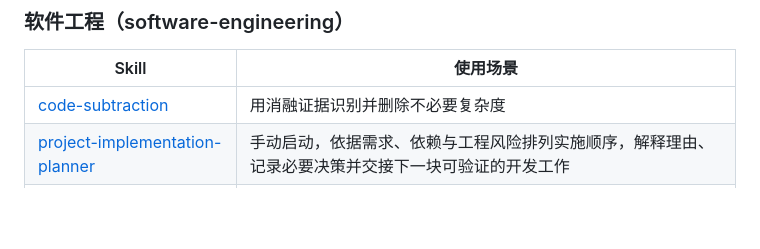
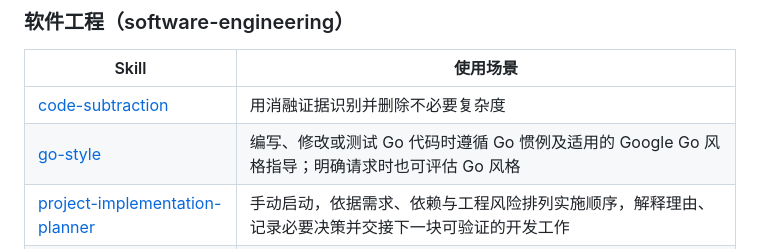
Before and after one commit to FeiNiaoBF/MySkills, a Markdown page: README.md, the part around the change. Drawn GitHub-style; blank space fills up the shorter version.

Commit message:
feat: add Go style guidance skill

```diff
--- a/README.md
+++ b/README.md
@@ -57,6 +57,7 @@
 | Skill | 使用场景 |
 | --- | --- |
 | [code-subtraction](skills/software-engineering/code-subtraction/SKILL.md) | 用消融证据识别并删除不必要复杂度 |
+| [go-style](skills/software-engineering/go-style/SKILL.md) | 编写、修改或测试 Go 代码时遵循 Go 惯例及适用的 Google Go 风格指导；明确请求时也可评估 Go 风格 |
 | [project-implementation-planner](skills/software-engineering/project-implementation-planner/SKILL.md) | 手动启动，依据需求、依赖与工程风险排列实施顺序，解释理由、记录必要决策并交接下一块可验证的开发工作 |
 | [project-docs](skills/software-engineering/project-docs/SKILL.md) | 编写和维护项目文档体系，包括 README、需求、规格、技术设计、架构和 ADR；支持直接完成或共同打磨 |
 | [skill-discovery-install](skills/software-engineering/skill-discovery-install/SKILL.md) | 用户主动要求查找、比较或安装 Skills 时，审查候选并按授权安装到项目级 `.agents/skills/` |
```
Also changed, not shown: 2 other files.
